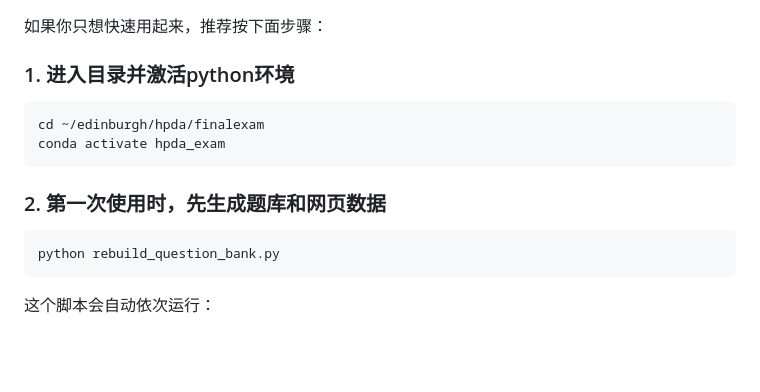
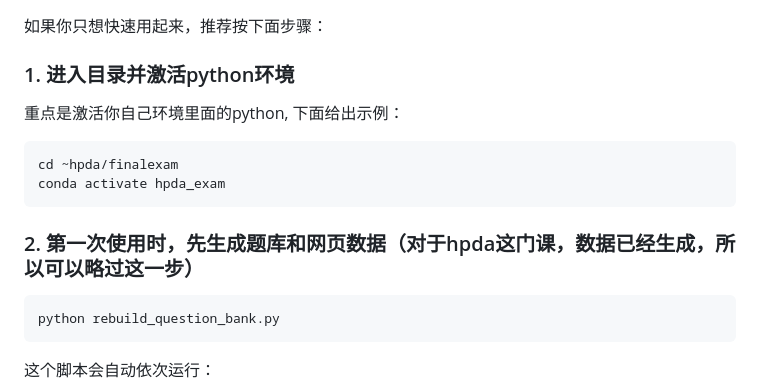
Before and after one commit to lionleepower/hpda_exam, a Markdown page: README.md, the part around the change. GitHub-like rendering; blank space fills up the shorter version.

Commit message:
Update README with clearer setup instructions
Clarify instructions for activating Python environment and data generation.

````diff
--- a/README.md
+++ b/README.md
@@ -5,12 +5,13 @@
 
 ### 1. 进入目录并激活python环境
 
+重点是激活你自己环境里面的python, 下面给出示例：
 ```bash
-cd ~/edinburgh/hpda/finalexam
+cd ~hpda/finalexam
 conda activate hpda_exam
 ```
 
-### 2. 第一次使用时，先生成题库和网页数据
+### 2. 第一次使用时，先生成题库和网页数据（对于hpda这门课，数据已经生成，所以可以略过这一步）
 
 ```bash
 python rebuild_question_bank.py
````
